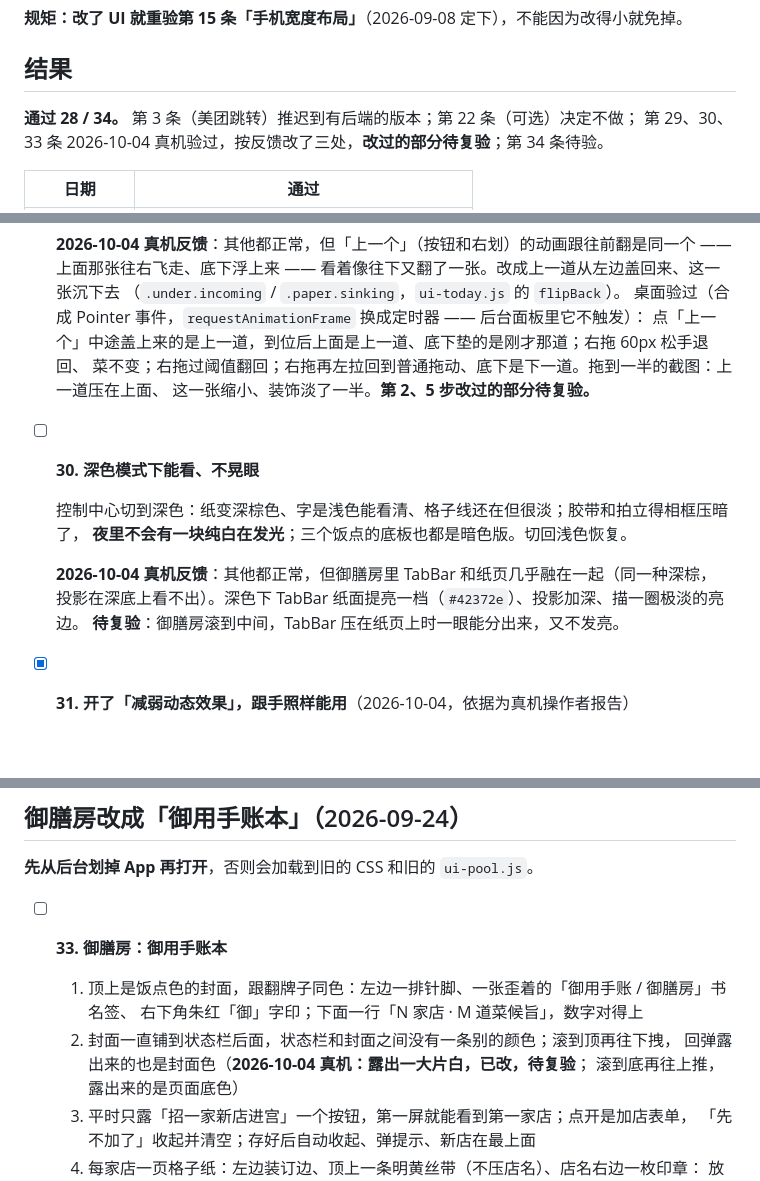
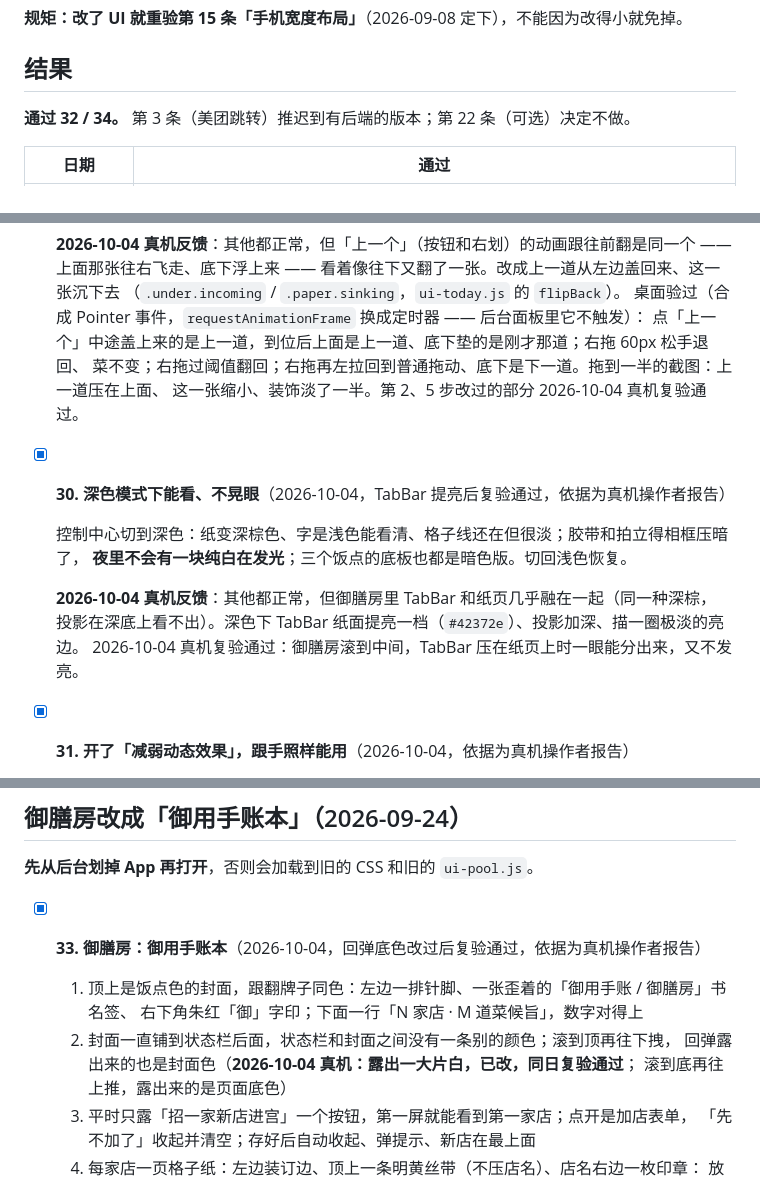
Before and after one commit to xiaoyu-studio/meal, a Markdown page: docs/acceptance-checklist.md, 3 parts joined by grey strips. Drawn GitHub-style; blank space fills up the shorter version.

Commit message:
docs: 验收第 29、30、33、34 条复验通过，计数 32 / 34
Co-Authored-By: Claude Opus 5.5 <noreply@anthropic.com>

```diff
--- a/docs/acceptance-checklist.md
+++ b/docs/acceptance-checklist.md
@@ -8,8 +8,7 @@
 
 ## 结果
 
-**通过 28 / 34。** 第 3 条（美团跳转）推迟到有后端的版本；第 22 条（可选）决定不做；
-第 29、30、33 条 2026-10-04 真机验过，按反馈改了三处，**改过的部分待复验**；第 34 条待验。
+**通过 32 / 34。** 第 3 条（美团跳转）推迟到有后端的版本；第 22 条（可选）决定不做。
 
 | 日期 | 通过 |
 |---|---|
@@ -365,16 +364,16 @@
   桌面验过（合成 Pointer 事件，`requestAnimationFrame` 换成定时器 —— 后台面板里它不触发）：
   点「上一个」中途盖上来的是上一道，到位后上面是上一道、底下垫的是刚才那道；右拖 60px 松手退回、
   菜不变；右拖过阈值翻回；右拖再左拉回到普通拖动、底下是下一道。拖到一半的截图：上一道压在上面、
-  这一张缩小、装饰淡了一半。**第 2、5 步改过的部分待复验。**
+  这一张缩小、装饰淡了一半。第 2、5 步改过的部分 2026-10-04 真机复验通过。
 
-- [ ] **30. 深色模式下能看、不晃眼**
+- [x] **30. 深色模式下能看、不晃眼**（2026-10-04，TabBar 提亮后复验通过，依据为真机操作者报告）
 
   控制中心切到深色：纸变深棕色、字是浅色能看清、格子线还在但很淡；胶带和拍立得相框压暗了，
   **夜里不会有一块纯白在发光**；三个饭点的底板也都是暗色版。切回浅色恢复。
 
   **2026-10-04 真机反馈**：其他都正常，但御膳房里 TabBar 和纸页几乎融在一起（同一种深棕，
   投影在深底上看不出）。深色下 TabBar 纸面提亮一档（`#42372e`）、投影加深、描一圈极淡的亮边。
-  **待复验**：御膳房滚到中间，TabBar 压在纸页上时一眼能分出来，又不发亮。
+  2026-10-04 真机复验通过：御膳房滚到中间，TabBar 压在纸页上时一眼能分出来，又不发亮。
 
 - [x] **31. 开了「减弱动态效果」，跟手照样能用**（2026-10-04，依据为真机操作者报告）
 
@@ -490,12 +489,12 @@
 
 **先从后台划掉 App 再打开**，否则会加载到旧的 CSS 和旧的 `ui-pool.js`。
 
-- [ ] **33. 御膳房：御用手账本**
+- [x] **33. 御膳房：御用手账本**（2026-10-04，回弹底色改过后复验通过，依据为真机操作者报告）
 
   1. 顶上是饭点色的封面，跟翻牌子同色：左边一排针脚、一张歪着的「御用手账 / 御膳房」书名签、
      右下角朱红「御」字印；下面一行「N 家店 · M 道菜候旨」，数字对得上
   2. 封面一直铺到状态栏后面，状态栏和封面之间没有一条别的颜色；滚到顶再往下拽，
-     回弹露出来的也是封面色（**2026-10-04 真机：露出一大片白，已改，待复验**；
+     回弹露出来的也是封面色（**2026-10-04 真机：露出一大片白，已改，同日复验通过**；
      滚到底再往上推，露出来的是页面底色）
   3. 平时只露「招一家新店进宫」一个按钮，第一屏就能看到第一家店；点开是加店表单，
      「先不加了」收起并清空；存好后自动收起、弹提示、新店在最上面
```
Also changed, not shown: other parts of docs/acceptance-checklist.md (+3 -3 lines), CLAUDE.md (+1 -1 lines).
